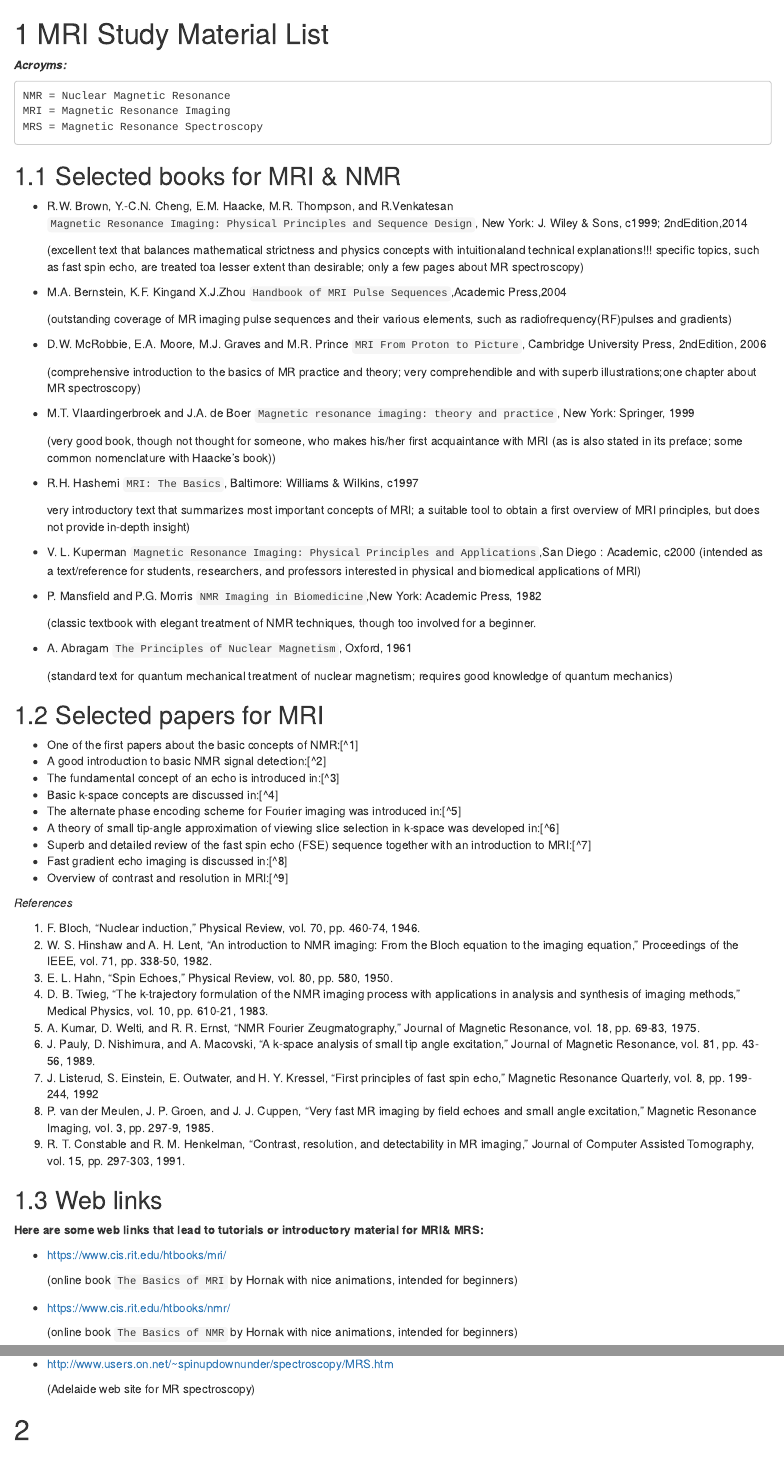
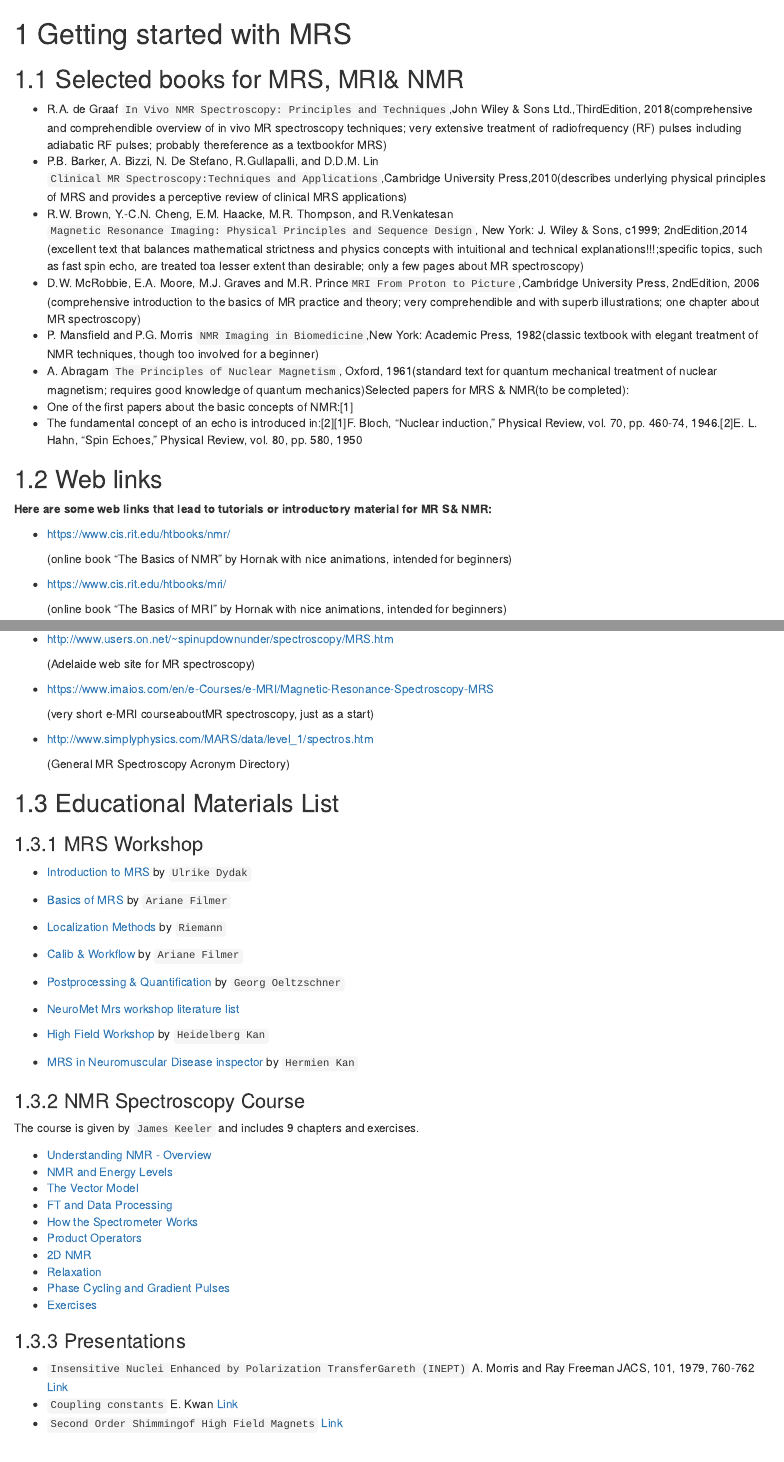
Before and after one commit to sevimcengiz/mrs-educational-book, an R Markdown document (mrs-educational-book/02-cross-refs.Rmd): the page in a window 1100 px wide, from its top, and a second part further down, joined at a grey line. Rendered offline with R 4.5, knitr and Pandoc, with nearby package versions; drawn as R Markdown's standard HTML page in place of the format the file asks for.

Commit message:
update MRS page

````diff
--- a/mrs-educational-book/02-cross-refs.Rmd
+++ b/mrs-educational-book/02-cross-refs.Rmd
@@ -1,77 +1,27 @@
-# MRI Study Material List
+# Getting started with MRS
 
-**_Acroyms:_**
+## Selected books for MRS, MRI& NMR
 
-```
-NMR = Nuclear Magnetic Resonance
-MRI = Magnetic Resonance Imaging
-MRS = Magnetic Resonance Spectroscopy
-```
-
-## Selected books for MRI & NMR
-
-- R.W. Brown, Y.-C.N. Cheng, E.M. Haacke, M.R. Thompson, and R.Venkatesan  `Magnetic Resonance Imaging: Physical Principles and Sequence Design`, New York: J. Wiley & Sons, c1999; 2ndEdition,2014
-
-  (excellent text that balances mathematical strictness and physics concepts with intuitionaland technical explanations!!! specific topics, such as fast spin echo, are treated toa lesser extent than desirable; only a few pages about MR spectroscopy)
-
-- M.A. Bernstein, K.F. Kingand X.J.Zhou `Handbook of MRI Pulse Sequences`,Academic Press,2004
-
-  (outstanding coverage of MR imaging pulse sequences and their various elements, such as radiofrequency(RF)pulses and gradients)
-
-- D.W. McRobbie, E.A. Moore, M.J. Graves and M.R. Prince `MRI From Proton to Picture`, Cambridge University Press, 2ndEdition, 2006
-
-  (comprehensive introduction to the basics of MR practice and theory; very comprehendible and with superb illustrations;one chapter about MR spectroscopy)
-
-- M.T. Vlaardingerbroek and J.A. de Boer  `Magnetic resonance imaging: theory and practice`, New York: Springer, 1999
-
-  (very good book, though not thought for someone, who makes his/her first acquaintance with MRI (as is also stated in its preface; some common nomenclature with Haacke's book))
-
-- R.H. Hashemi `MRI: The Basics`, Baltimore: Williams & Wilkins, c1997
-
-  very introductory text that summarizes most important concepts of MRI; a suitable tool to obtain a first overview of MRI principles, but does not provide in-depth insight)
-
-- V. L. Kuperman `Magnetic Resonance Imaging: Physical Principles and Applications`,San Diego : Academic, c2000 (intended as a text/reference for students, researchers, and professors interested in physical and biomedical applications of MRI)
-
-- P. Mansfield and P.G. Morris `NMR Imaging in Biomedicine`,New York: Academic Press, 1982
-
-  (classic textbook with elegant treatment of NMR techniques, though too involved for a beginner.
-
-- A. Abragam `The Principles of Nuclear Magnetism`, Oxford, 1961
-
-  (standard text for quantum mechanical treatment of nuclear magnetism; requires good knowledge of quantum mechanics)
-
-## Selected papers for MRI
-
-- One of the first papers about the basic concepts of NMR:[^1]
-- A good introduction to basic NMR signal detection:[^2]
-- The fundamental concept of an echo is introduced in:[^3]
-- Basic k-space concepts are discussed in:[^4]
-- The alternate phase encoding scheme for Fourier imaging was introduced in:[^5]
-- A theory of small tip-angle approximation of viewing slice selection in k-space was developed in:[^6]
-- Superb and detailed review of the fast spin echo (FSE) sequence together with an introduction to MRI:[^7]
-- Fast gradient echo imaging is discussed in:[^8]
-- Overview of contrast and resolution in MRI:[^9]
-
-_References_
-
-1. F. Bloch, “Nuclear induction,” Physical Review, vol. 70, pp. 460-74, 1946.
-2. W. S. Hinshaw and A. H. Lent, “An introduction to NMR imaging: From the Bloch equation to the imaging equation,” Proceedings of the IEEE, vol. 71, pp. 338-50, 1982.
-3. E. L. Hahn, “Spin Echoes,” Physical Review, vol. 80, pp. 580, 1950.
-4. D. B. Twieg, “The k-trajectory formulation of the NMR imaging process with applications in analysis and synthesis of imaging methods,” Medical Physics, vol. 10, pp. 610-21, 1983.
-5. A. Kumar, D. Welti, and R. R. Ernst, “NMR Fourier Zeugmatography,” Journal of Magnetic Resonance, vol. 18, pp. 69-83, 1975.
-6. J. Pauly, D. Nishimura, and A. Macovski, “A k-space analysis of small tip angle excitation,” Journal of Magnetic Resonance, vol. 81, pp. 43-56, 1989.
-7. J. Listerud, S. Einstein, E. Outwater, and H. Y. Kressel, “First principles of fast spin echo,” Magnetic Resonance Quarterly, vol. 8, pp. 199-244, 1992
-8. P. van der Meulen, J. P. Groen, and J. J. Cuppen, “Very fast MR imaging by field echoes and small angle excitation,” Magnetic Resonance Imaging, vol. 3, pp. 297-9, 1985.
-9. R. T. Constable and R. M. Henkelman, “Contrast, resolution, and detectability in MR imaging,” Journal of Computer Assisted Tomography, vol. 15, pp. 297-303, 1991.
+- R.A. de Graaf `In Vivo NMR Spectroscopy: Principles and Techniques`,John Wiley & Sons Ltd.,ThirdEdition, 2018(comprehensive and comprehendible overview of in vivo MR spectroscopy techniques; very extensive treatment of radiofrequency (RF) pulses including adiabatic RF pulses; probably thereference as a textbookfor MRS)
+- P.B. Barker, A. Bizzi, N. De Stefano, R.Gullapalli, and D.D.M. Lin `Clinical MR Spectroscopy:Techniques and Applications`,Cambridge University Press,2010(describes underlying physical principles of MRS and provides a perceptive review of clinical MRS applications)
+- R.W. Brown, Y.-C.N. Cheng, E.M. Haacke, M.R. Thompson, and R.Venkatesan `Magnetic Resonance Imaging: Physical Principles and Sequence Design`, New York: J. Wiley & Sons, c1999; 2ndEdition,2014 (excellent text that balances mathematical strictness and physics concepts with intuitional and technical explanations!!!;specific topics, such as fast spin echo, are treated toa lesser extent than desirable; only a few pages about MR spectroscopy)
+- D.W. McRobbie, E.A. Moore, M.J. Graves and M.R. Prince`MRI From Proton to Picture`,Cambridge University Press, 2ndEdition, 2006 (comprehensive introduction to the basics of MR practice and theory; very comprehendible and with superb illustrations; one chapter about MR spectroscopy)
+- P. Mansfield and P.G. Morris `NMR Imaging in Biomedicine`,New York: Academic Press, 1982(classic textbook with elegant treatment of NMR techniques, though too involved for a beginner)
+- A. Abragam `The Principles of Nuclear Magnetism`, Oxford, 1961(standard text for quantum mechanical treatment of nuclear magnetism; requires good knowledge of quantum mechanics)Selected papers for MRS & NMR(to be completed):
+- One of the first papers about the basic concepts of NMR:[1]
+- The fundamental concept of an echo is introduced in:[2][1]F. Bloch, “Nuclear induction,” Physical Review, vol. 70, pp. 460-74, 1946.[2]E. L. Hahn, “Spin Echoes,” Physical Review, vol. 80, pp. 580, 1950
 
 ## Web links
 
-**Here are some web links that lead to tutorials or introductory material for MRI& MRS:**
+**Here are some web links that lead to tutorials or introductory material for MR S& NMR:**
+
+- https://www.cis.rit.edu/htbooks/nmr/
+
+  (online book “The Basics of NMR” by Hornak with nice animations, intended for beginners)
 
 - https://www.cis.rit.edu/htbooks/mri/
 
-  (online book `The Basics of MRI` by Hornak with nice animations, intended for beginners)
+  (online book “The Basics of MRI” by Hornak with nice animations, intended for beginners)
 
-- https://www.cis.rit.edu/htbooks/nmr/
+- https://mrshub.org/
 
-  (online book `The Basics of NMR` by Hornak with nice animations, intended for beginners)
@@ -88,9 +31,51 @@ _References_
 
   (Adelaide web site for MR spectroscopy)
 
+- https://www.imaios.com/en/e-Courses/e-MRI/Magnetic-Resonance-Spectroscopy-MRS
+
+  (very short e-MRI courseaboutMR spectroscopy, just as a start)
+
+- http://www.simplyphysics.com/MARS/data/level_1/spectros.htm
+
+  (General MR Spectroscopy Acronym Directory)
+
+## Educational Materials List
+
+### MRS Workshop
+
+- [Introduction to MRS]() by `Ulrike Dydak`
+
+- [Basics of MRS]() by `Ariane Filmer`
+- [Localization Methods]() by `Riemann`
+- [Calib & Workflow]() by `Ariane Filmer`
+- [Postprocessing & Quantification]() by `Georg Oeltzschner`
+- [NeuroMet Mrs workshop literature list]()
+- [High Field Workshop]() by `Heidelberg Kan`
+- [MRS in Neuromuscular Disease inspector]() by `Hermien Kan`
+
+### NMR Spectroscopy Course
+
+The course is given by ```James Keeler``` and includes 9 chapters and exercises.
+
+- [Understanding NMR - Overview]()
+- [NMR and Energy Levels]()
+- [The Vector Model]()
+- [FT and Data Processing]()
+- [How the Spectrometer Works]()
+- [Product Operators]()
+- [2D NMR]()
+- [Relaxation]()
+- [Phase Cycling and Gradient Pulses]()
+- [Exercises ]()
 
 
-#
+
+### Presentations
+
+- `Insensitive Nuclei Enhanced by Polarization TransferGareth (INEPT)` A. Morris and Ray Freeman JACS, 101, 1979, 760-762 [Link]()
+- `Coupling constants` E. Kwan  [Link]()
+- `Second Order Shimmingof High Field Magnets ` [Link]()
+
 
 ## Chapters and sub-chapters
 
````
Also changed, not shown: mrs-educational-book/03-parts.Rmd (+0 -76 lines), mrs-educational-book/02-cross-refs.Rmd (9 more changed lines).
